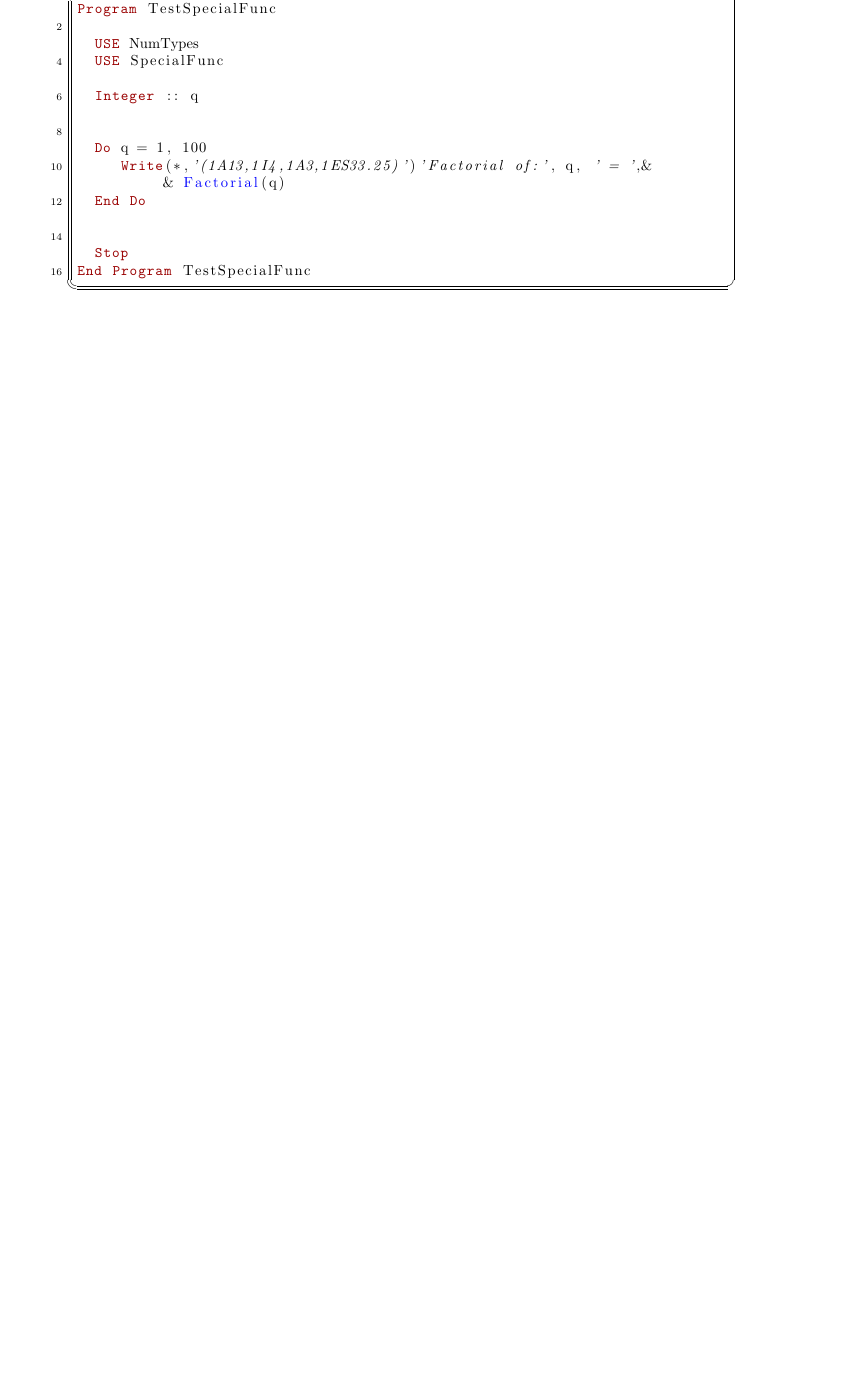
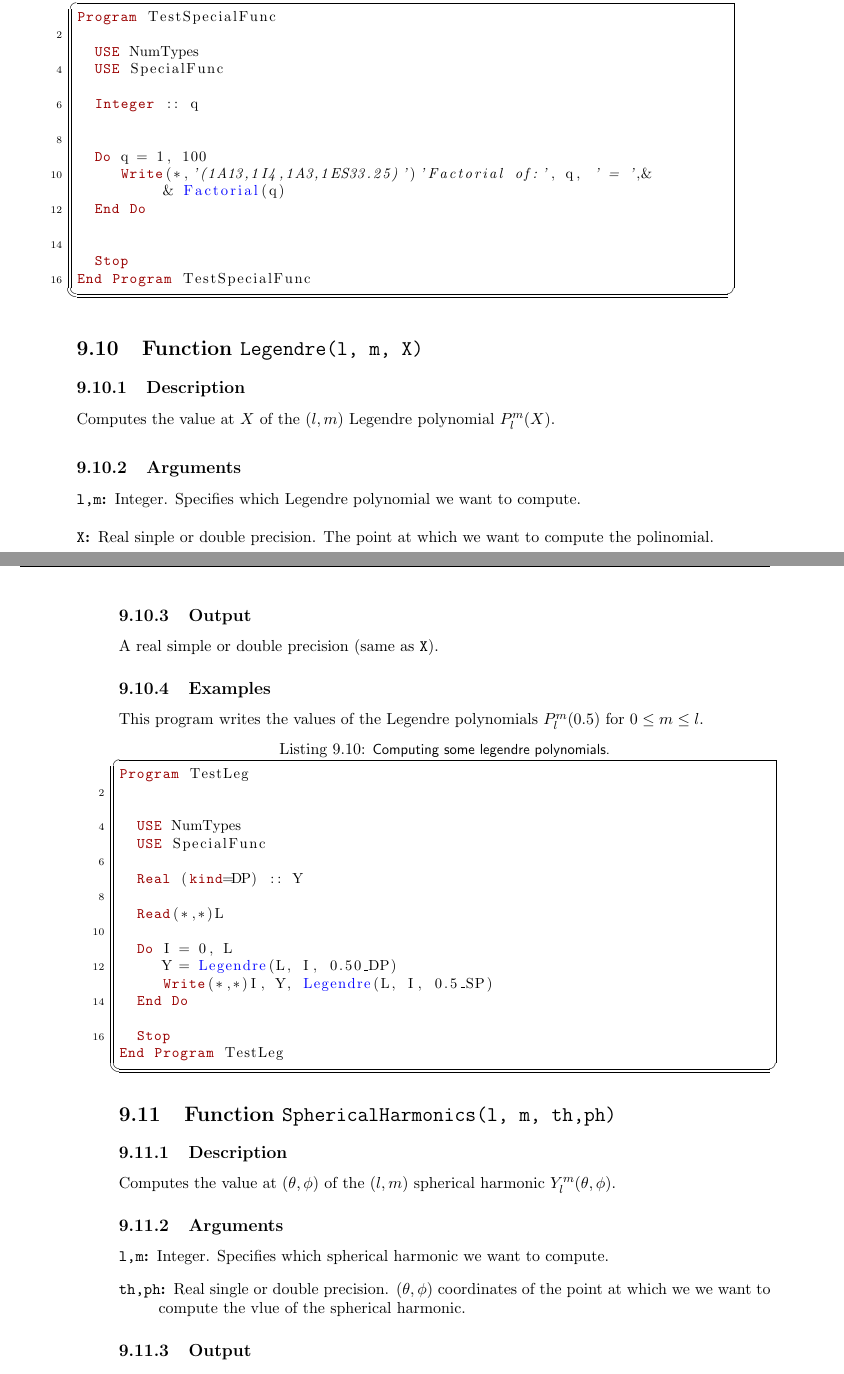
Before and after one commit to ramos/afnl, a LaTeX thesis (doc/lib.tex, which reads doc/specialfunc.tex): part of page 83 of 164 before the commit and two parts of pages 83 and 84 of 166 after it, the two joined at a grey line, cut so that both start at the same text, the shorter picture padded with empty space. Compiled offline with pdfLaTeX.

Commit message:
Added computation of associated Legendre polynomials and Spherical Harmonics.

```diff
--- a/doc/specialfunc.tex
+++ b/doc/specialfunc.tex
@@ -502,3 +502,71 @@ Program TestSpecialFunc
 End Program TestSpecialFunc
 \end{lstlisting}
 
+\section{Function \texttt{Legendre(l, m, X)}}
+\index{Legendre@Function \texttt{Legendre(l, m, X)}}
+
+\subsection{Description}
+
+Computes the value at $X$ of the $(l,m)$ Legendre polynomial $P_l^m(X)$.
+
+\subsection{Arguments}
+
+\begin{description}
+\item[\texttt{l,m}:] Integer. Specifies which Legendre polynomial we
+  want to compute.
+\item[\texttt{X}:] Real sinple or double precision. The point at which
+  we want to compute the polinomial.
+\end{description}
+
+\subsection{Output}
+
+A real simple or double precision (same as \texttt{X}).
+
+\subsection{Examples}
+
+This program writes the values of the Legendre polynomials
+$P_l^m(0.5)$ for $0\le m \le l$.
+
+\begin{lstlisting}[emph=Legendre,
+                   emphstyle=\color{blue},
+                   frame=trBL,
+                   caption=Computing some legendre polynomials.,
+                   label=legendre]
+Program TestLeg
+
+
+  USE NumTypes
+  USE SpecialFunc
+
+  Real (kind=DP) :: Y
+
+  Read(*,*)L
+
+  Do I = 0, L
+     Y = Legendre(L, I, 0.50_DP)
+     Write(*,*)I, Y, Legendre(L, I, 0.5_SP)
+  End Do
+
+  Stop
+End Program TestLeg
+\end{lstlisting}
+
+\section{Function \texttt{SphericalHarmonics(l, m, th,ph)}}
+\index{Spherical@Function \texttt{SphericalHarmonics(l, m, th, ph)}}
+
+\subsection{Description}
+
+Computes the value at $(\theta,\phi)$ of the $(l,m)$ spherical
+harmonic $Y_l^m(\theta,\phi)$.
+
+\subsection{Arguments}
+
+\begin{description}
+\item[\texttt{l,m}:] Integer. Specifies which spherical harmonic we
+  want to compute.
+\item[\texttt{th,ph}:] Real single or double
+  precision. $(\theta,\phi)$ coordinates of the point at which we
+  we want to compute the vlue of the spherical harmonic.
+\end{description}
+
+\subsection{Output}
@@ -504,0 +590 @@ End Program TestSpecialFunc
+  USE SpecialFunc
```
Also changed, not shown: doc/lib.pdf, doc/specialfunc.tex (34 more changed lines), 1 other file.
